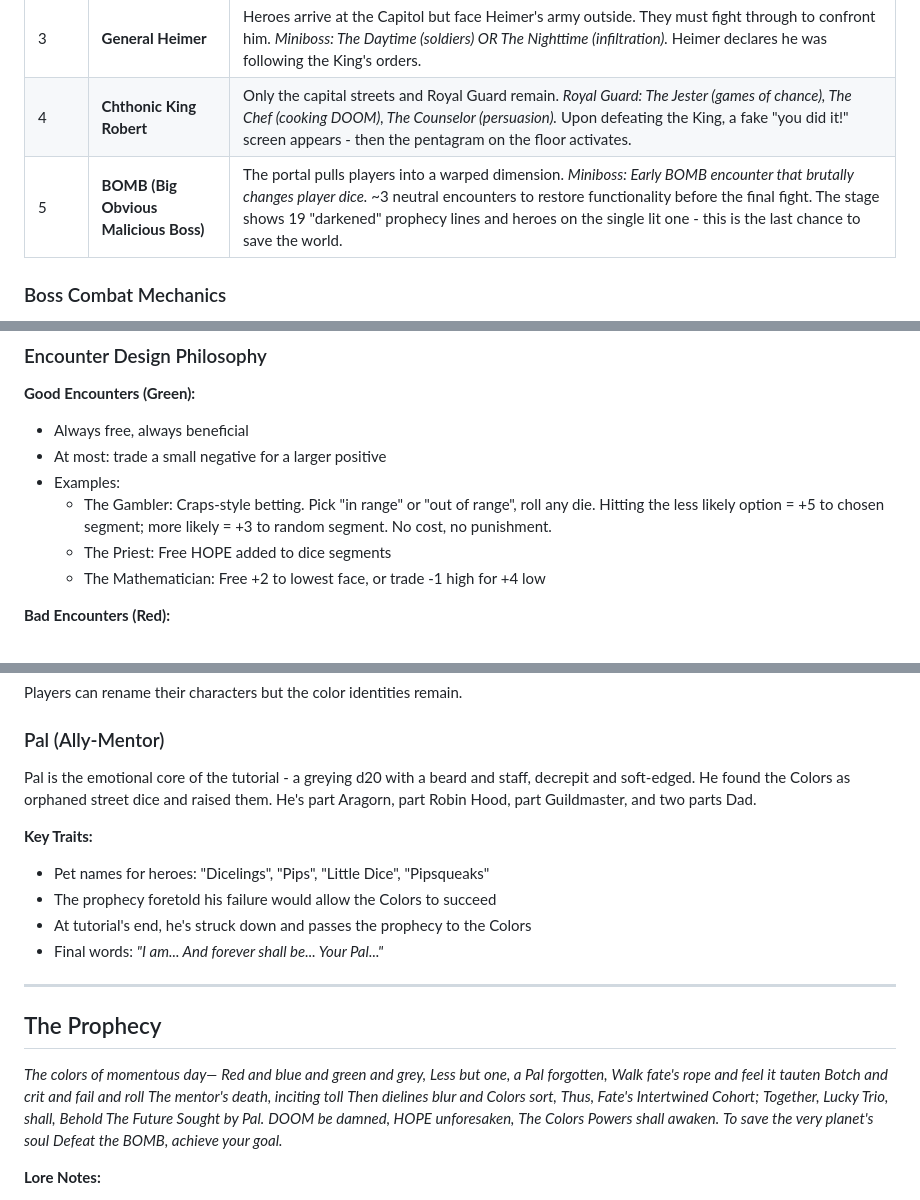
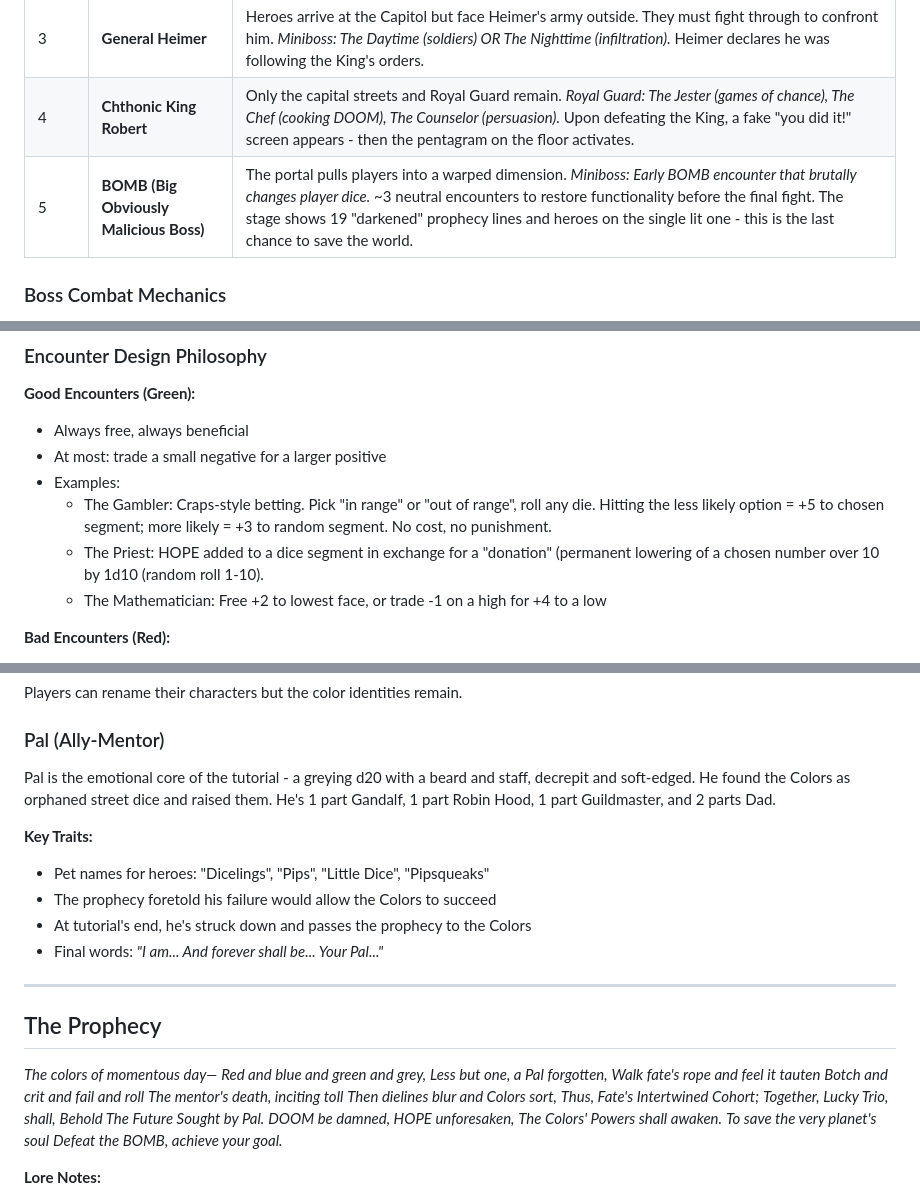
Before and after one commit to preswes14/UNTITLEDDICEGAME, a Markdown page: README.md, 3 parts joined by grey strips. GitHub-like rendering.

```diff
--- a/README.md
+++ b/README.md
@@ -251,7 +251,7 @@ The party learns of ATOM (Assemble The Others Movement) - a doomsday cult seekin
 | 2 | **Corrupt Guard** | After the assassination, the party investigates which guard killed the informant. *Miniboss: Drawbridge/Operator.* They breach the castle, dispose of the guard, and match his sigil to General Heimer in an adjacent city. |
 | 3 | **General Heimer** | Heroes arrive at the Capitol but face Heimer's army outside. They must fight through to confront him. *Miniboss: The Daytime (soldiers) OR The Nighttime (infiltration).* Heimer declares he was following the King's orders. |
 | 4 | **Chthonic King Robert** | Only the capital streets and Royal Guard remain. *Royal Guard: The Jester (games of chance), The Chef (cooking DOOM), The Counselor (persuasion).* Upon defeating the King, a fake "you did it!" screen appears - then the pentagram on the floor activates. |
-| 5 | **BOMB (Big Obvious Malicious Boss)** | The portal pulls players into a warped dimension. *Miniboss: Early BOMB encounter that brutally changes player dice.* ~3 neutral encounters to restore functionality before the final fight. The stage shows 19 "darkened" prophecy lines and heroes on the single lit one - this is the last chance to save the world. |
+| 5 | **BOMB (Big Obviously Malicious Boss)** | The portal pulls players into a warped dimension. *Miniboss: Early BOMB encounter that brutally changes player dice.* ~3 neutral encounters to restore functionality before the final fight. The stage shows 19 "darkened" prophecy lines and heroes on the single lit one - this is the last chance to save the world. |
 
 ### Boss Combat Mechanics
 
@@ -353,8 +354,8 @@ The DOOM die is **separate** from the 9 hero dice. Key clarifications:
 - At most: trade a small negative for a larger positive
 - Examples:
   - The Gambler: Craps-style betting. Pick "in range" or "out of range", roll any die. Hitting the less likely option = +5 to chosen segment; more likely = +3 to random segment. No cost, no punishment.
-  - The Priest: Free HOPE added to dice segments
-  - The Mathematician: Free +2 to lowest face, or trade -1 high for +4 low
+  - The Priest: HOPE added to a dice segment in exchange for a "donation" (permanent lowering of a chosen number over 10 by 1d10 (random roll 1-10).
+  - The Mathematician: Free +2 to lowest face, or trade -1 on a high for +4 to a low
 
 **Bad Encounters (Red):**
 - Combat - earns Gold but risks DOOM Rolls
@@ -420,7 +421,7 @@ Players can rename their characters but the color identities remain.
 
 ### Pal (Ally-Mentor)
 
-Pal is the emotional core of the tutorial - a greying d20 with a beard and staff, decrepit and soft-edged. He found the Colors as orphaned street dice and raised them. He's part Aragorn, part Robin Hood, part Guildmaster, and two parts Dad.
+Pal is the emotional core of the tutorial - a greying d20 with a beard and staff, decrepit and soft-edged. He found the Colors as orphaned street dice and raised them. He's 1 part Gandalf, 1 part Robin Hood, 1 part Guildmaster, and 2 parts Dad.
 
 **Key Traits:**
 - Pet names for heroes: "Dicelings", "Pips", "Little Dice", "Pipsqueaks"
@@ -443,7 +444,7 @@ Pal is the emotional core of the tutorial - a greying d20 with a beard and staff
 *Together, Lucky Trio, shall,*
 *Behold The Future Sought by Pal.*
 *DOOM be damned, HOPE unforesaken,*
-*The Colors Powers shall awaken.*
+*The Colors' Powers shall awaken.*
 *To save the very planet's soul*
 *Defeat the BOMB, achieve your goal.*
 
```
Also changed, not shown: other parts of README.md (+17 -16 lines).
